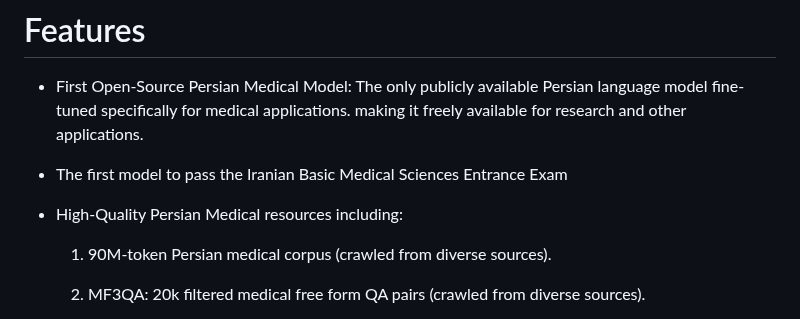
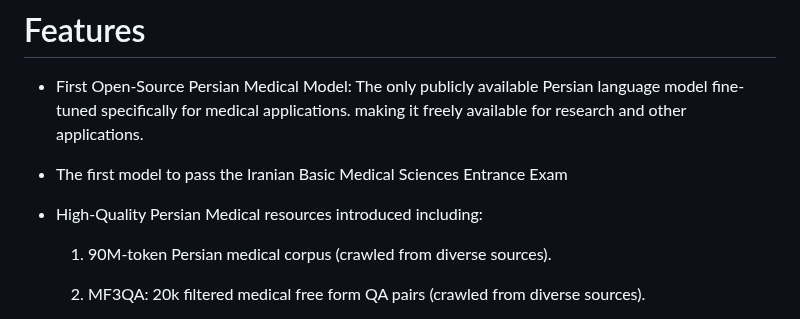
Before and after one commit to Mehrdadghassabi/Gaokerena-V, a Markdown page: README.md, the part around the change. GitHub-like rendering.

```diff
--- a/README.md
+++ b/README.md
@@ -10,7 +10,7 @@ AI has huge potential to improve medicine, and with Gaokerena, we’re working t
 # Features
 - First Open-Source Persian Medical Model: The only publicly available Persian language model fine-tuned specifically for medical applications. making it freely available for research and other applications.
 - The first model to pass the Iranian Basic Medical Sciences Entrance Exam
-- High-Quality Persian Medical resources including:
+- High-Quality Persian Medical resources introduced including:
 
     1. 90M-token Persian medical corpus (crawled from diverse sources).
 
```
